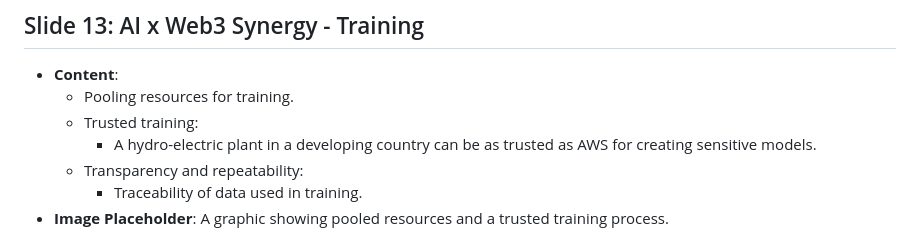
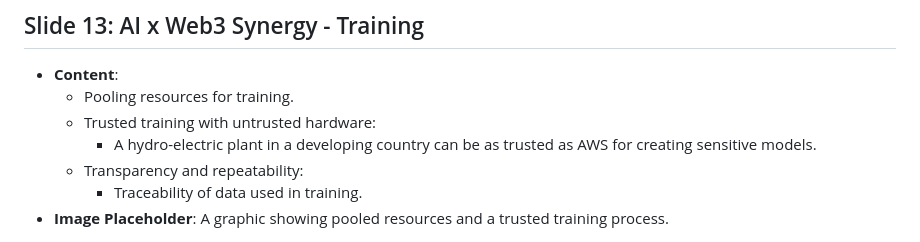
Before and after one commit to kirilligum/ai-web3-lecture-mit-2024, a Markdown page: slides.md, the part around the change. Rendered like a GitHub page.

Commit message:
docs: Update slides to clarify trusted training with untrusted hardware

```diff
--- a/slides.md
+++ b/slides.md
@@ -172,7 +172,7 @@
 
 - **Content**:
   - Pooling resources for training.
-  - Trusted training:
+  - Trusted training with untrusted hardware:
     - A hydro-electric plant in a developing country can be as trusted as AWS for creating sensitive models.
   - Transparency and repeatability:
     - Traceability of data used in training.
```
